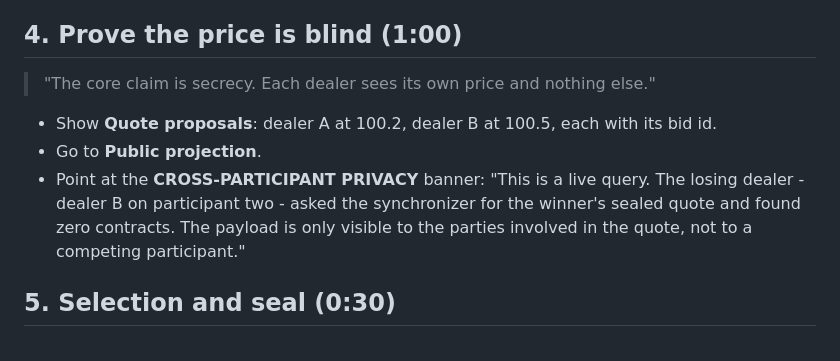
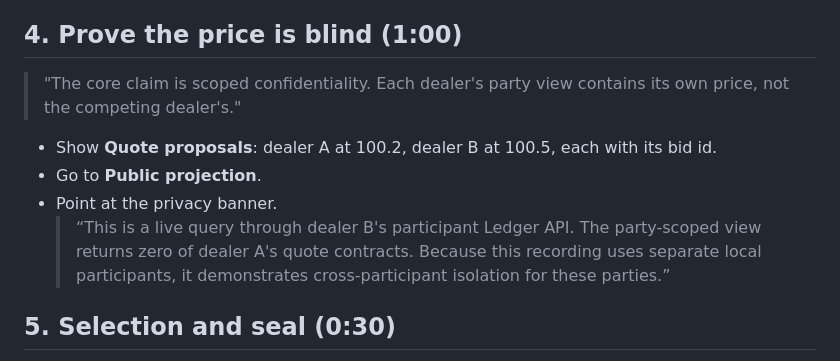
Before and after one commit to Saber1Y/ShadowDesk, a Markdown page: docs/demo-script.md, the part around the change. Rendered like a GitHub page.

Commit message:
docs: correct the privacy proof narration

```diff
--- a/docs/demo-script.md
+++ b/docs/demo-script.md
@@ -28,11 +28,14 @@ Setup before recording: run `./scripts/localnet/run-all.sh` from a clean environ
 
 ## 4. Prove the price is blind (1:00)
 
-> "The core claim is secrecy. Each dealer sees its own price and nothing else."
+> "The core claim is scoped confidentiality. Each dealer's party view contains its own price, not the competing dealer's."
 
 - Show **Quote proposals**: dealer A at 100.2, dealer B at 100.5, each with its bid id.
 - Go to **Public projection**.
-- Point at the **CROSS-PARTICIPANT PRIVACY** banner: "This is a live query. The losing dealer - dealer B on participant two - asked the synchronizer for the winner's sealed quote and found zero contracts. The payload is only visible to the parties involved in the quote, not to a competing participant."
+- Point at the privacy banner.
+  > “This is a live query through dealer B's participant Ledger API.
+  > The party-scoped view returns zero of dealer A's quote contracts.
+  > Because this recording uses separate local participants, it demonstrates cross-participant isolation for these parties.”
 
 ## 5. Selection and seal (0:30)
 
```
